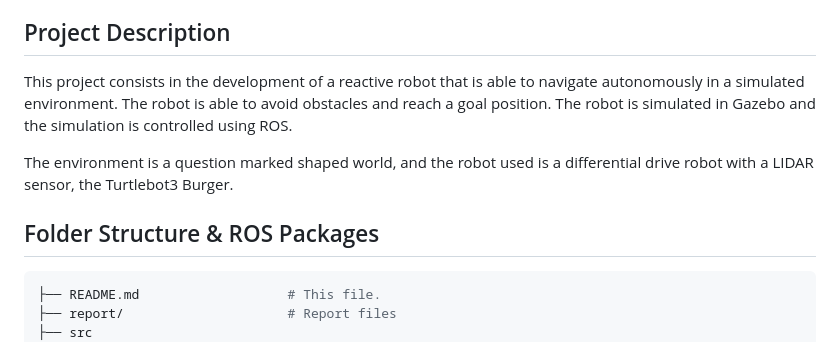
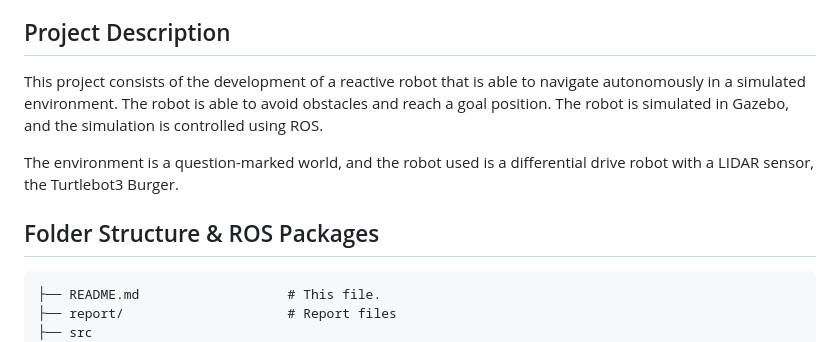
Before and after one commit to carlosverissimo3001/FEUP-RI-PROJ, a Markdown page: README.md, the part around the change printed below. Drawn GitHub-style.

````diff
--- a/README.md
+++ b/README.md
@@ -10,13 +10,13 @@
 
 ## Project Description
 
-This project consists in the development of a reactive robot that is able to navigate autonomously in a simulated environment. The robot is able to avoid obstacles and reach a goal position. The robot is simulated in Gazebo and the simulation is controlled using ROS.
+This project consists of the development of a reactive robot that is able to navigate autonomously in a simulated environment. The robot is able to avoid obstacles and reach a goal position. The robot is simulated in Gazebo, and the simulation is controlled using ROS.
 
-The environment is a question marked shaped world, and the robot used is a differential drive robot with a LIDAR sensor, the Turtlebot3 Burger.
+The environment is a question-marked world, and the robot used is a differential drive robot with a LIDAR sensor, the Turtlebot3 Burger.
 
 ## Folder Structure & ROS Packages
 
-```bash
+```
 ├── README.md                   # This file.
 ├── report/                     # Report files
 ├── src
````
Also changed, not shown: other parts of README.md (+16 -14 lines).
